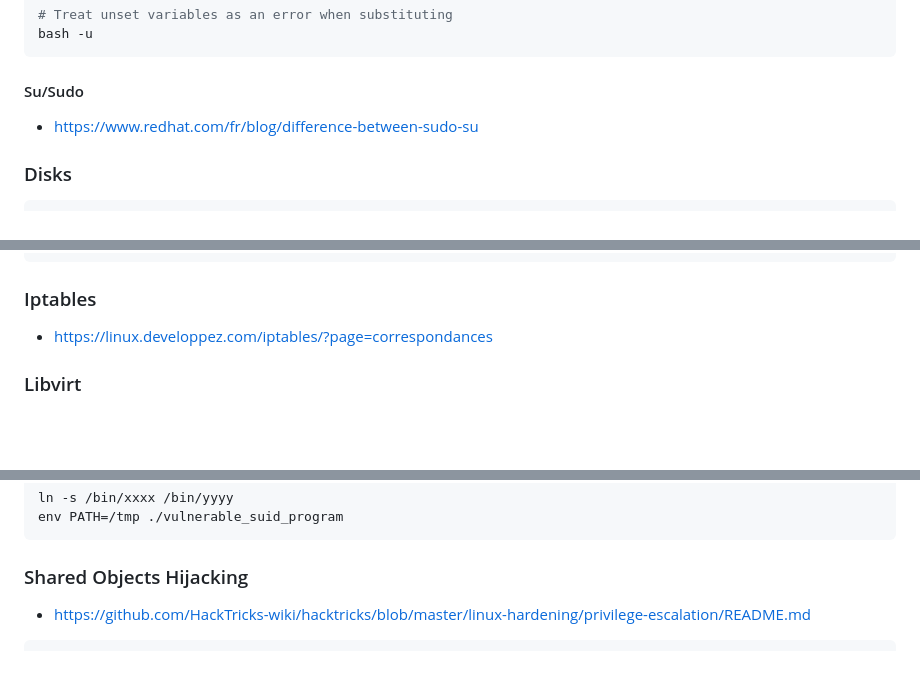
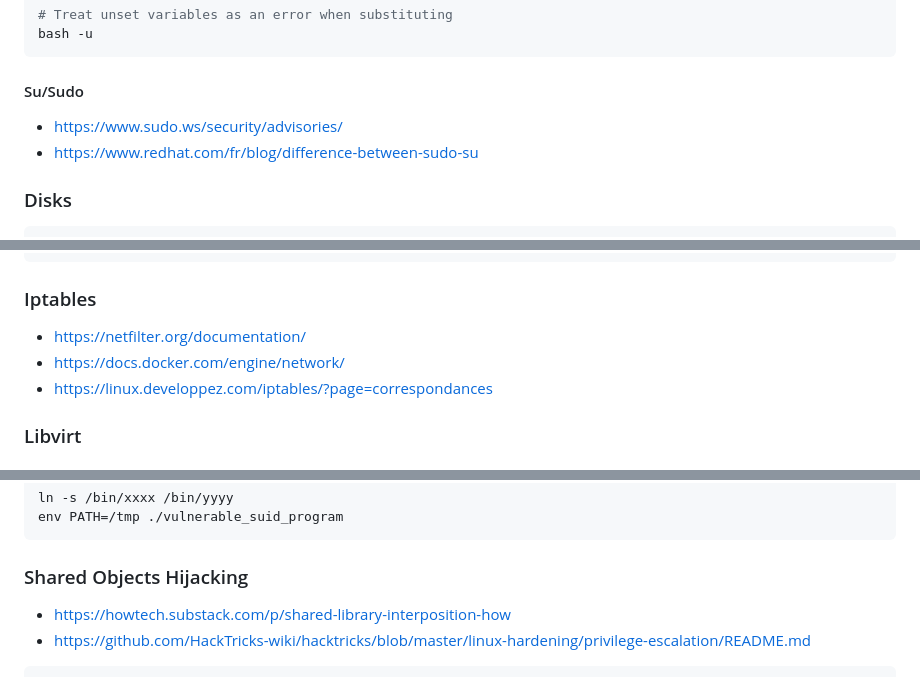
Before and after one commit to 4nuit/Hacking, a Markdown page: linux/README.md, 3 parts joined by grey strips. GitHub-like rendering; blank space fills up the shorter version.

Commit message:
add memo sudo,ld_preload, netfilter

````diff
--- a/linux/README.md
+++ b/linux/README.md
@@ -59,6 +59,7 @@ bash -u
 
 #### Su/Sudo
 
+- https://www.sudo.ws/security/advisories/
 - https://www.redhat.com/fr/blog/difference-between-sudo-su
 
 ### Disks
@@ -106,6 +107,8 @@ sudo systemctl start docker
 
 ### Iptables
 
+- https://netfilter.org/documentation/
+- https://docs.docker.com/engine/network/
 - https://linux.developpez.com/iptables/?page=correspondances
 
 ### Libvirt
@@ -166,6 +169,7 @@ env PATH=/tmp ./vulnerable_suid_program
 
 ### Shared Objects Hijacking
 
+- https://howtech.substack.com/p/shared-library-interposition-how
 - https://github.com/HackTricks-wiki/hacktricks/blob/master/linux-hardening/privilege-escalation/README.md
 
 ```bash
````
